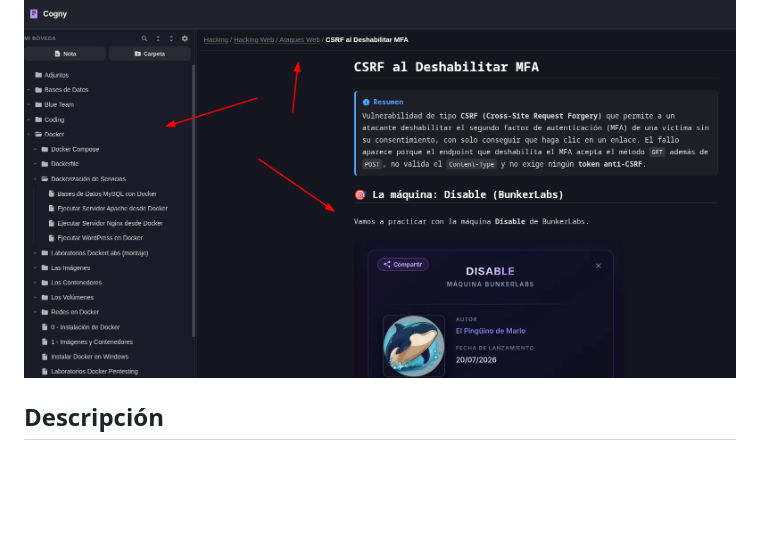
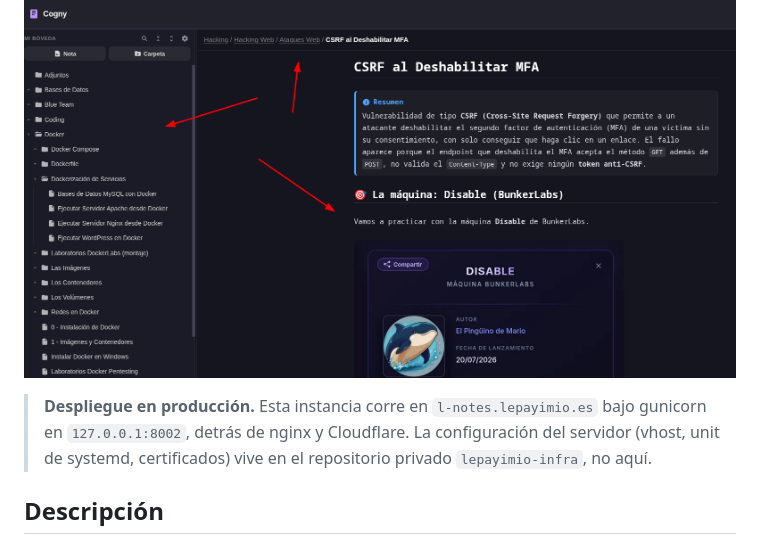
Before and after one commit to pelayodesantiago98-ctrl/l-notes, a Markdown page: README.md, the part around the change. GitHub-like rendering; blank space fills up the shorter version.

Commit message:
Anadir nota de despliegue apuntando a lepayimio-infra

```diff
--- a/README.md
+++ b/README.md
@@ -10,6 +10,11 @@
 </p>
 
 <p align="center"><img src="assets/screenshots/demo1.png" width="850" alt="Bóveda de notas"></p>
+
+> **Despliegue en producción.** Esta instancia corre en `l-notes.lepayimio.es`
+> bajo gunicorn en `127.0.0.1:8002`, detrás de nginx y Cloudflare. La
+> configuración del servidor (vhost, unit de systemd, certificados) vive en el
+> repositorio privado `lepayimio-infra`, no aquí.
 
 ## Descripción
 
```
